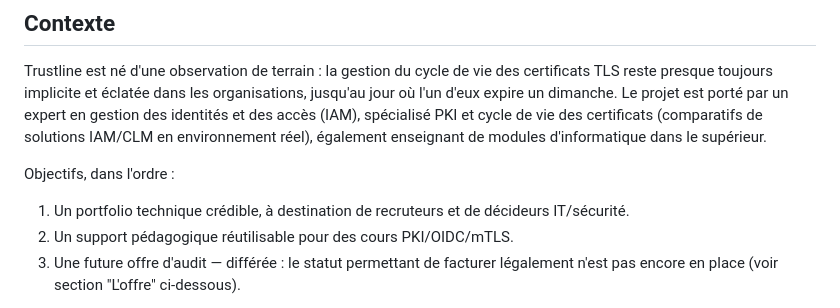
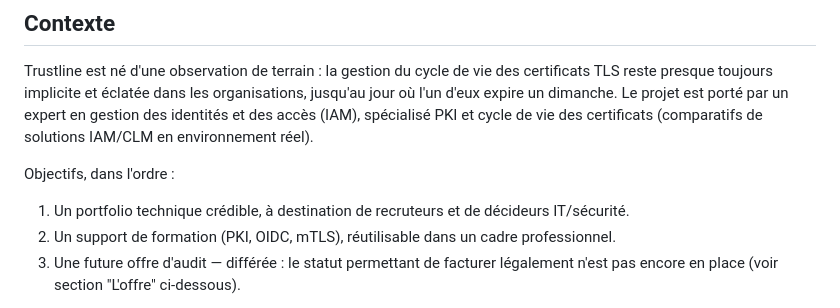
Before and after one commit to Aissame372/Trustline-showcase, a Markdown page: README.md, the part around the change. GitHub-like rendering.

Commit message:
fix: retire la mention d'enseignement (inexacte) du README public
Le README affirmait publiquement que l'auteur enseigne dans le
supérieur — faux. Retiré de la section Contexte et reformule
l'objectif 2 (support de formation PKI/OIDC/mTLS reutilisable dans un
cadre professionnel, sans referencer une activite d'enseignement
personnelle).

Co-Authored-By: Claude Sonnet 5 <noreply@anthropic.com>

```diff
--- a/README.md
+++ b/README.md
@@ -15,13 +15,12 @@ des certificats TLS reste presque toujours implicite et éclatée dans les
 organisations, jusqu'au jour où l'un d'eux expire un dimanche. Le projet est
 porté par un expert en gestion des identités et des accès (IAM), spécialisé
 PKI et cycle de vie des certificats (comparatifs de solutions IAM/CLM en
-environnement réel), également enseignant de modules d'informatique dans le
-supérieur.
+environnement réel).
 
 Objectifs, dans l'ordre :
 1. Un portfolio technique crédible, à destination de recruteurs et de
    décideurs IT/sécurité.
-2. Un support pédagogique réutilisable pour des cours PKI/OIDC/mTLS.
+2. Un support de formation (PKI, OIDC, mTLS), réutilisable dans un cadre professionnel.
 3. Une future offre d'audit — différée : le statut permettant de facturer
    légalement n'est pas encore en place (voir section "L'offre" ci-dessous).
 
```
